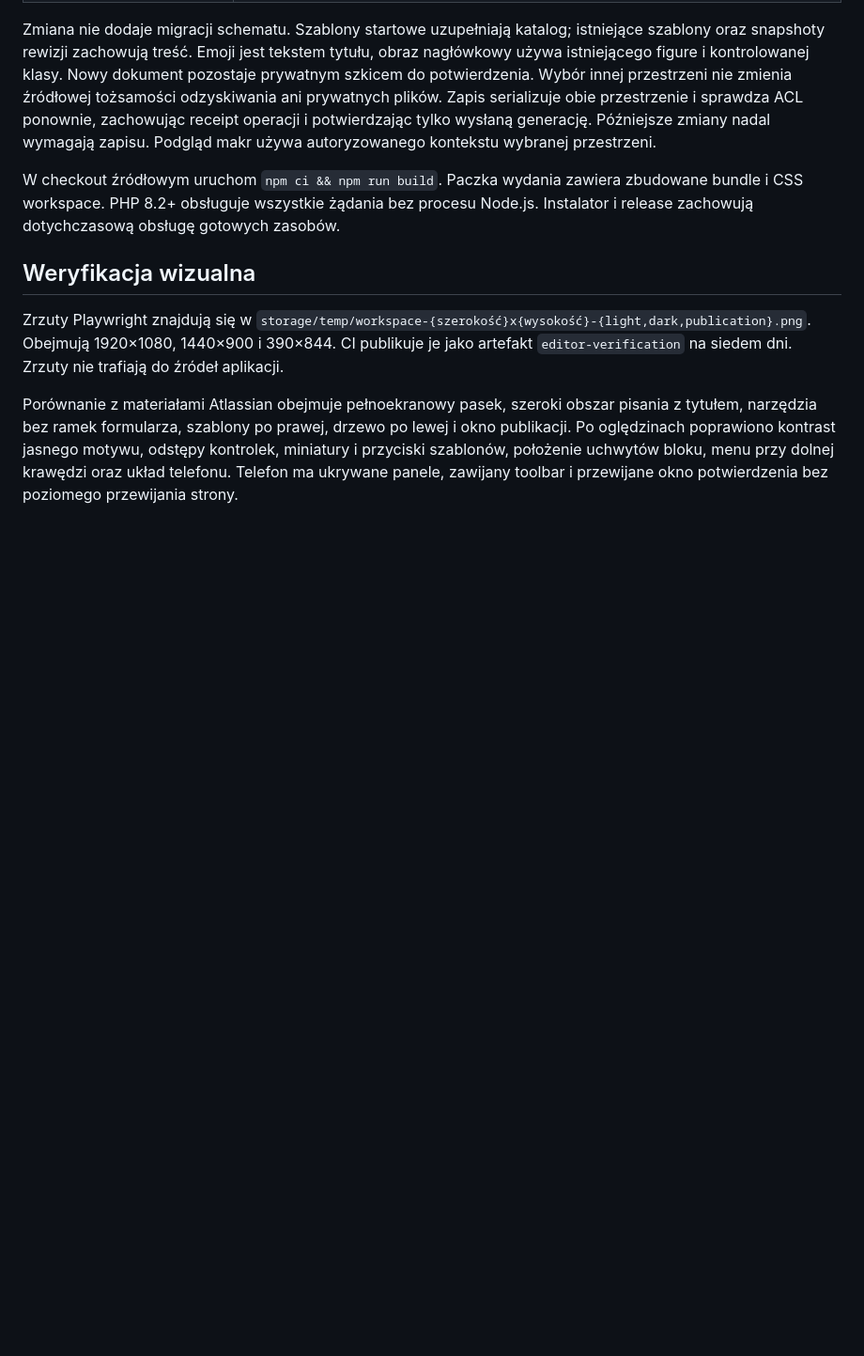
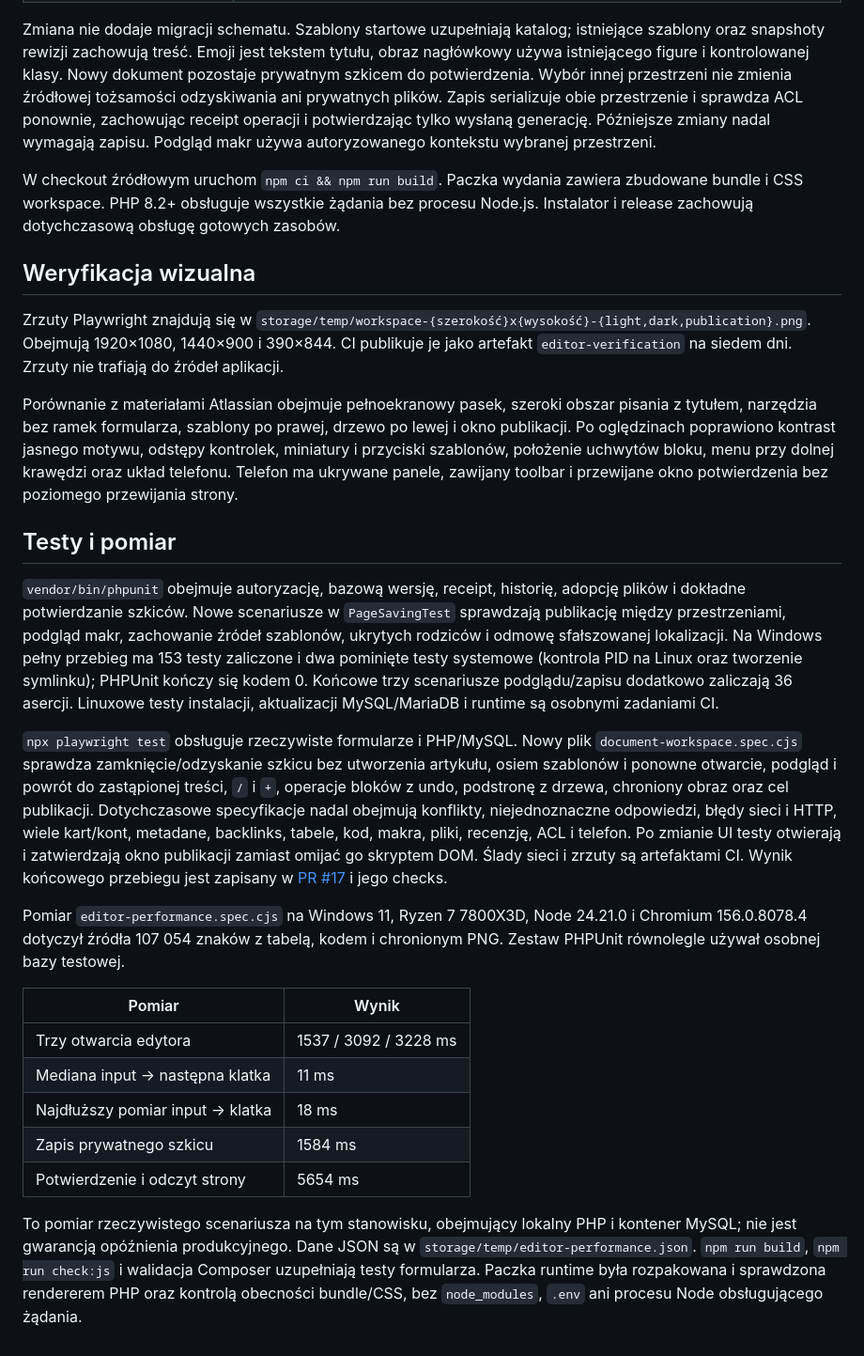
Before and after one commit to chmajster/OpenWIki, a Markdown page: docs/document-workspace.md, the part around the change. Shown at 94% size. Rendered like a GitHub page; blank space fills up the shorter version.

Commit message:
Document deployment, visual review and measured workspace behavior

```diff
--- a/docs/document-workspace.md
+++ b/docs/document-workspace.md
@@ -61,3 +61,45 @@ lewej i okno publikacji. Po oględzinach poprawiono kontrast jasnego motywu,
 odstępy kontrolek, miniatury i przyciski szablonów, położenie uchwytów bloku,
 menu przy dolnej krawędzi oraz układ telefonu. Telefon ma ukrywane panele,
 zawijany toolbar i przewijane okno potwierdzenia bez poziomego przewijania strony.
+
+## Testy i pomiar
+
+`vendor/bin/phpunit` obejmuje autoryzację, bazową wersję, receipt, historię,
+adopcję plików i dokładne potwierdzanie szkiców. Nowe scenariusze w
+`PageSavingTest` sprawdzają publikację między przestrzeniami, podgląd makr,
+zachowanie źródeł szablonów, ukrytych rodziców i odmowę sfałszowanej lokalizacji.
+Na Windows pełny przebieg ma 153 testy zaliczone i dwa pominięte testy systemowe
+(kontrola PID na Linux oraz tworzenie symlinku); PHPUnit kończy się kodem 0.
+Końcowe trzy scenariusze podglądu/zapisu dodatkowo zaliczają 36 asercji.
+Linuxowe testy instalacji, aktualizacji MySQL/MariaDB i runtime są osobnymi
+zadaniami CI.
+
+`npx playwright test` obsługuje rzeczywiste formularze i PHP/MySQL. Nowy plik
+`document-workspace.spec.cjs` sprawdza zamknięcie/odzyskanie szkicu bez utworzenia
+artykułu, osiem szablonów i ponowne otwarcie, podgląd i powrót do zastąpionej
+treści, `/` i `+`, operacje bloków z undo, podstronę z drzewa, chroniony obraz
+oraz cel publikacji. Dotychczasowe specyfikacje nadal obejmują konflikty,
+niejednoznaczne odpowiedzi, błędy sieci i HTTP, wiele kart/kont, metadane,
+backlinks, tabele, kod, makra, pliki, recenzję, ACL i telefon. Po zmianie UI
+testy otwierają i zatwierdzają okno publikacji zamiast omijać go skryptem DOM.
+Ślady sieci i zrzuty są artefaktami CI. Wynik końcowego przebiegu jest zapisany
+w [PR #17](https://github.com/chmajster/OpenWIki/pull/17) i jego checks.
+
+Pomiar `editor-performance.spec.cjs` na Windows 11, Ryzen 7 7800X3D,
+Node 24.21.0 i Chromium 156.0.8078.4 dotyczył źródła 107 054 znaków z tabelą,
+kodem i chronionym PNG. Zestaw PHPUnit równolegle używał osobnej bazy testowej.
+
+| Pomiar | Wynik |
+| --- | --- |
+| Trzy otwarcia edytora | 1537 / 3092 / 3228 ms |
+| Mediana input → następna klatka | 11 ms |
+| Najdłuższy pomiar input → klatka | 18 ms |
+| Zapis prywatnego szkicu | 1584 ms |
+| Potwierdzenie i odczyt strony | 5654 ms |
+
+To pomiar rzeczywistego scenariusza na tym stanowisku, obejmujący lokalny PHP
+i kontener MySQL; nie jest gwarancją opóźnienia produkcyjnego. Dane JSON są
+w `storage/temp/editor-performance.json`. `npm run build`, `npm run check:js`
+i walidacja Composer uzupełniają testy formularza. Paczka runtime była
+rozpakowana i sprawdzona rendererem PHP oraz kontrolą obecności bundle/CSS,
+bez `node_modules`, `.env` ani procesu Node obsługującego żądania.
```
